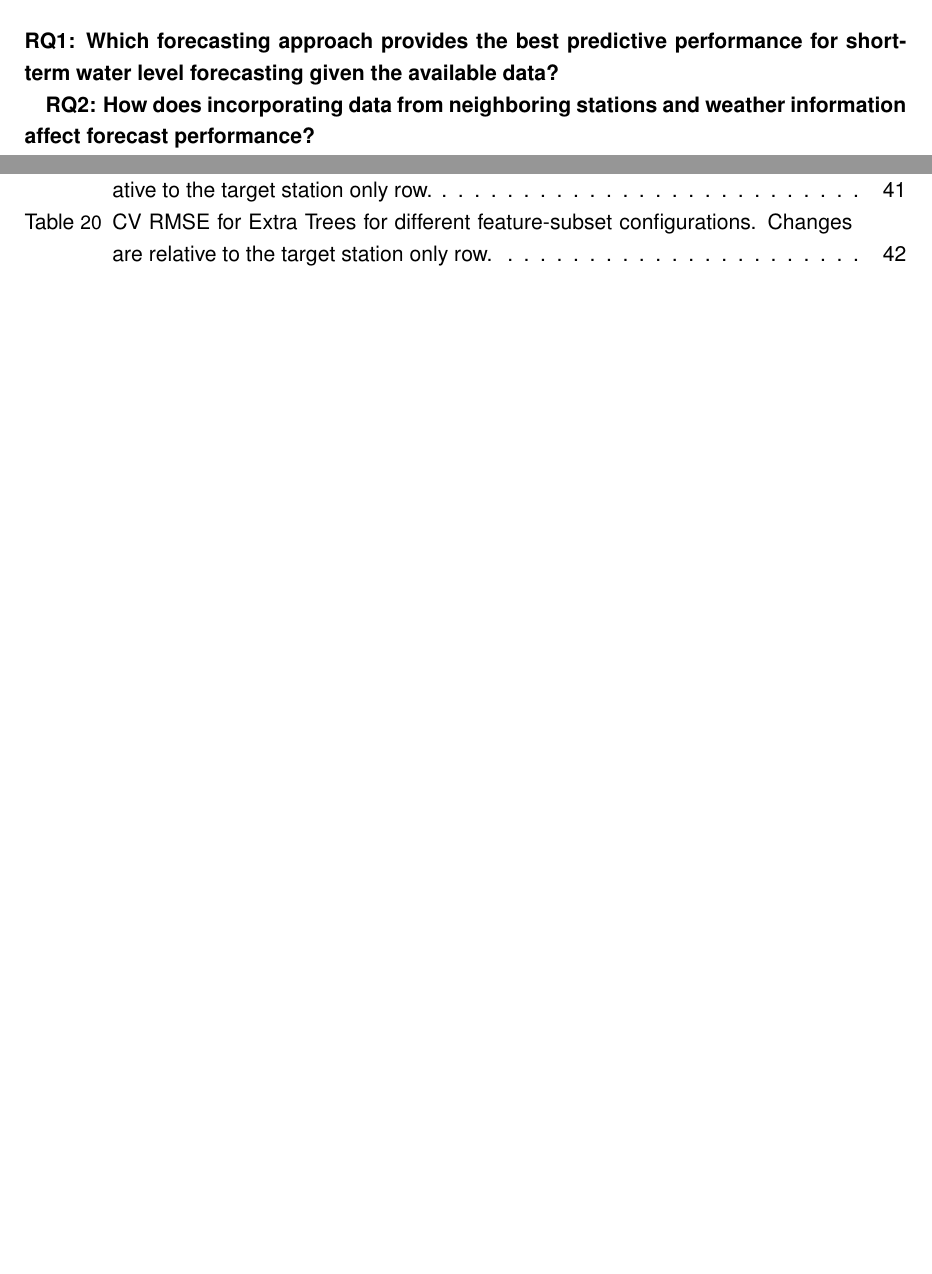
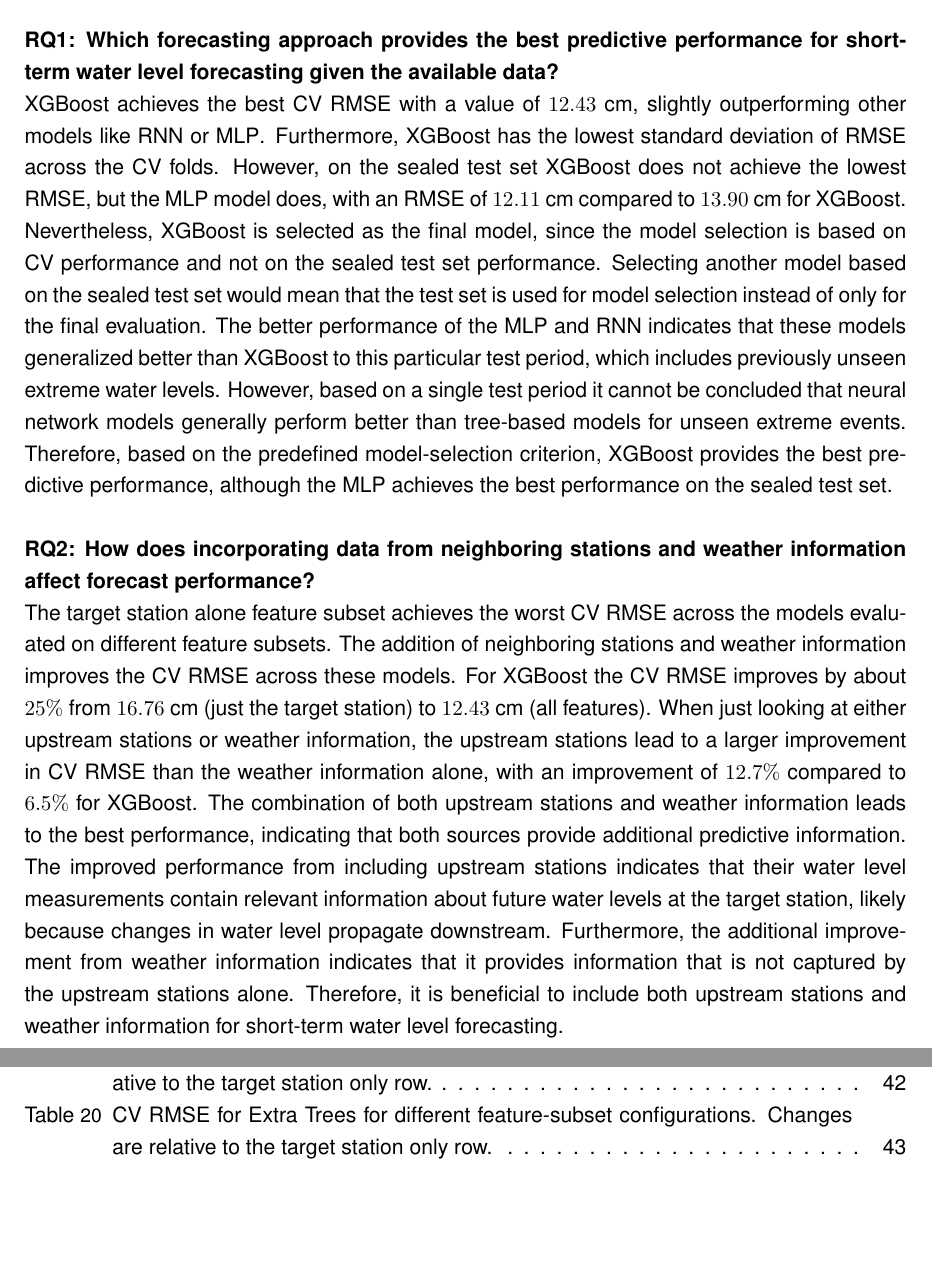
Before and after one commit to cellularegg/uas-master-thesis, a LaTeX thesis (main.tex, which reads chapters/4_discussion.tex): two parts of pages 34 and 40 of 49 before the commit and two parts of pages 34 and 41 of 49 after it, joined at a grey line, cut so that both start at the same text, the shorter picture padded with empty space. Compiled offline with pdfLaTeX; an older LaTeX class or package is replaced by its successor.

Commit message:
feat: enhance discussion chapter with detailed findings on forecasting approaches and their performance; update main document to comment out appendix section

```diff
--- a/chapters/4_discussion.tex
+++ b/chapters/4_discussion.tex
@@ -5,12 +5,12 @@
 
 \section{Main findings}
 % Shortly summarize your main findings by answering each research question in turn.
-\textbf{\ac{RQ}1: Which forecasting approach provides the best predictive performance for short-term water level forecasting given the available data?}
-
-
-\textbf{\ac{RQ}2: How does incorporating data from neighboring stations and weather information affect forecast performance?}
-
-
+\textbf{\ac{RQ}1: Which forecasting approach provides the best predictive performance for short-term water level forecasting given the available data?}\\
+XGBoost achieves the best \ac{CV} \ac{RMSE} with a value of $12.43$ cm, slightly outperforming other models like \ac{RNN} or \ac{MLP}. Furthermore, XGBoost has the lowest standard deviation of \ac{RMSE} across the \ac{CV} folds. However, on the sealed test set XGBoost does not achieve the lowest \ac{RMSE}, but the \ac{MLP} model does, with an \ac{RMSE} of $12.11$ cm compared to $13.90$ cm for XGBoost. Nevertheless, XGBoost is selected as the final model, since the model selection is based on \ac{CV} performance and not on the sealed test set performance. Selecting another model based on the sealed test set would mean that the test set is used for model selection instead of only for the final evaluation. The better performance of the \ac{MLP} and \ac{RNN} indicates that these models generalized better than XGBoost to this particular test period, which includes previously unseen extreme water levels. However, based on a single test period it cannot be concluded that neural network models generally perform better than tree-based models for unseen extreme events. Therefore, based on the predefined model-selection criterion, XGBoost provides the best predictive performance, although the \ac{MLP} achieves the best performance on the sealed test set.
+\\ \\
+\textbf{\ac{RQ}2: How does incorporating data from neighboring stations and weather information affect forecast performance?}\\
+The target station alone feature subset achieves the worst \ac{CV} \ac{RMSE} across the models evaluated on different feature subsets. The addition of neighboring stations and weather information improves the \ac{CV} \ac{RMSE} across these models. For XGBoost the \ac{CV} \ac{RMSE} improves by about $25\%$ from $16.76$ cm (just the target station) to $12.43$ cm (all features). When just looking at either upstream stations or weather information, the upstream stations lead to a larger improvement in \ac{CV} \ac{RMSE} than the weather information alone, with an improvement of $12.7\%$ compared to $6.5\%$ for XGBoost. The combination of both upstream stations and weather information leads to the best performance, indicating that both sources provide additional predictive information. The improved performance from including upstream stations indicates that their water level measurements contain relevant information about future water levels at the target station, likely because changes in water level propagate downstream. Furthermore, the additional improvement from weather information indicates that it provides information that is not captured by the upstream stations alone. Therefore, it is beneficial to include both upstream stations and weather information for short-term water level forecasting.
+\\ \\
 \textbf{\ac{RQ}3: How does forecast performance vary with lead time and across different water level regimes?}
 
 
```
Also changed, not shown: main.tex (+1 -1 lines), chapters/4_discussion.tex (4 more changed lines).
